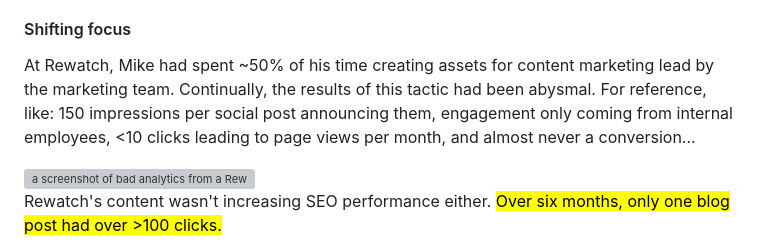
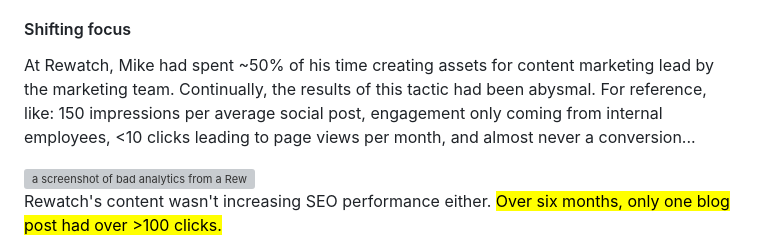
Before and after one commit to stillingdesign/mikestilling.com, a Markdown page: src/case-studies/rewatch.md, the part around the change. Drawn GitHub-style; grey boxes are pictures that could not be loaded.

Commit message:
copy edits

```diff
--- a/src/case-studies/rewatch.md
+++ b/src/case-studies/rewatch.md
@@ -229,7 +229,7 @@ Due to this widespread adoption, <mark>Mike believes many teams are just going t
 
 #### <span class="font:serif italic">Shifting</span> focus
 
-At Rewatch, Mike had spent ~50% of his time creating assets for content marketing lead by the marketing team. Continually, the results of this tactic had been abysmal. For reference, like: 150 impressions per social post announcing them, engagement only coming from internal employees, <10 clicks leading to page views per month, and almost never <span class="space:nowrap">a conversion...</span>
+At Rewatch, Mike had spent ~50% of his time creating assets for content marketing lead by the marketing team. Continually, the results of this tactic had been abysmal. For reference, like: 150 impressions per average social post, engagement only coming from internal employees, <10 clicks leading to page views per month, and almost never <span class="space:nowrap">a conversion...</span>
 
 <div class="relative w:100p max-w:640 my:32 text:center">
     <img
```
